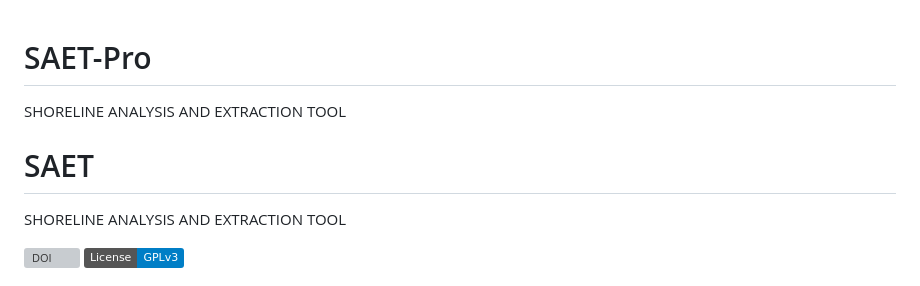
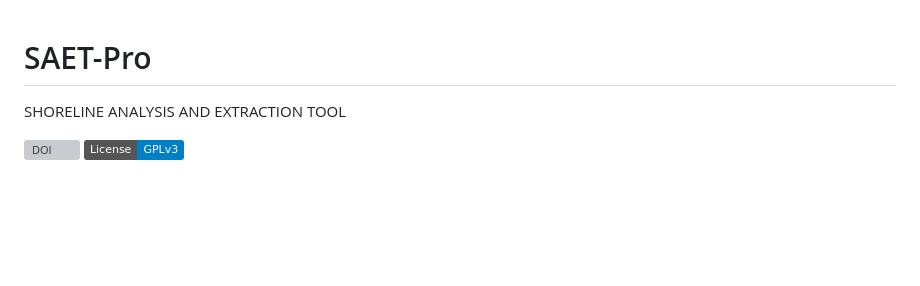
Before and after one commit to jpalomav/SAET_master, a Markdown page: README.md, the part around the change. Rendered like a GitHub page; badges without logos; blank space fills up the shorter version; grey boxes are pictures that could not be loaded.

```diff
--- a/README.md
+++ b/README.md
@@ -1,7 +1,4 @@
 # SAET-Pro
-SHORELINE ANALYSIS AND EXTRACTION TOOL
-
-# SAET
 SHORELINE ANALYSIS AND EXTRACTION TOOL
 
 [![DOI](https://zenodo.org/badge/DOI/10.5281/zenodo.7488654.svg)](https://doi.org/10.5281/zenodo.7488654)
```
